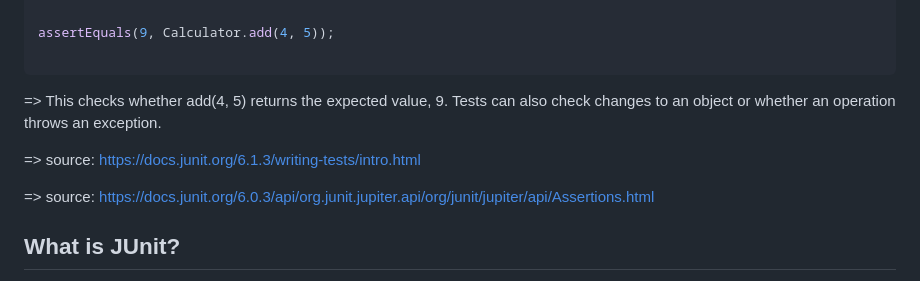
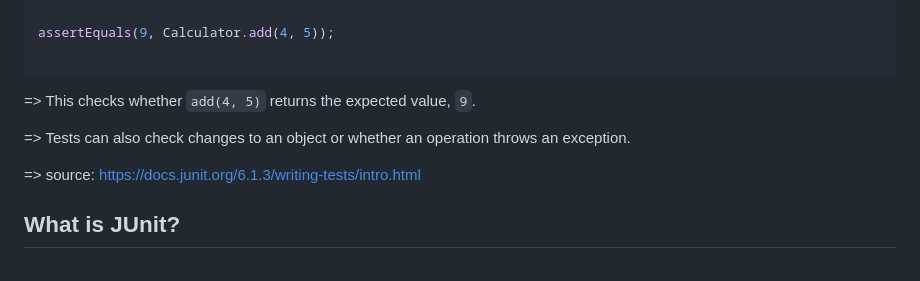
Before and after one commit to FahmidaHamid/csc220, a Markdown page: programming/unit_testing/README.md, the part around one of its changes. Rendered like a GitHub page.

````diff
--- a/programming/unit_testing/README.md
+++ b/programming/unit_testing/README.md
@@ -41,11 +41,11 @@ public int add(int a, int b) {
 assertEquals(9, Calculator.add(4, 5));
 
 ```
-=> This checks whether add(4, 5) returns the expected value, 9. Tests can also check changes to an object or whether an operation throws an exception.
+=> This checks whether `add(4, 5)` returns the expected value, `9`.
+
+=> Tests can also check changes to an object or whether an operation throws an exception.
 
 => source: https://docs.junit.org/6.1.3/writing-tests/intro.html
-
-=> source: https://docs.junit.org/6.0.3/api/org.junit.jupiter.api/org/junit/jupiter/api/Assertions.html
 
 ## What is JUnit?
 
````
Also changed, not shown: other parts of programming/unit_testing/README.md (+9 -5 lines).
